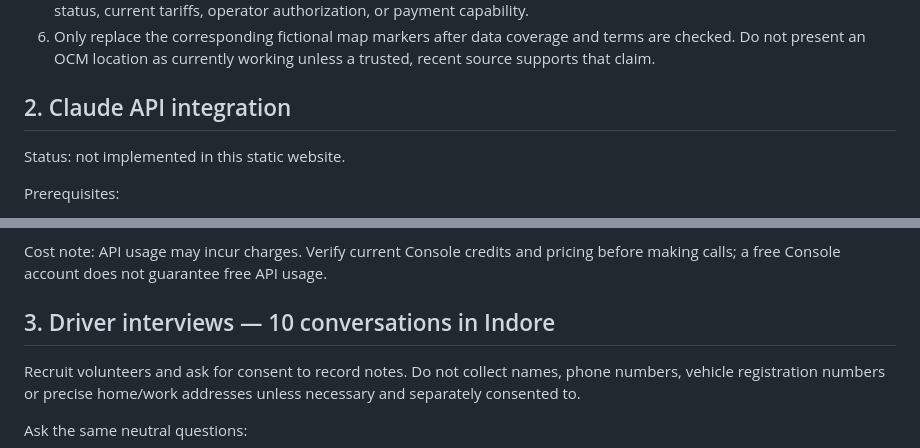
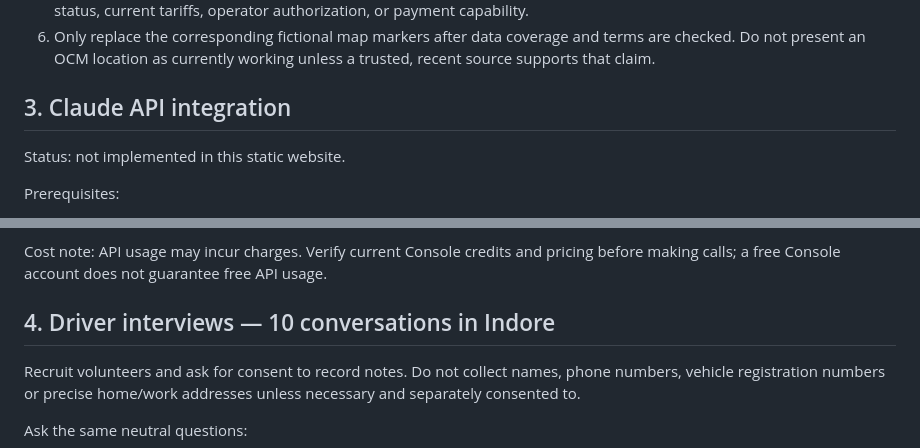
Before and after one commit to DivyanshWatma29/ChargePe, a Markdown page: docs/VALIDATION.md, 2 parts joined by grey strips. Rendered like a GitHub page.

```diff
--- a/docs/VALIDATION.md
+++ b/docs/VALIDATION.md
@@ -23,7 +34,7 @@ Implementation plan:
 5. Keep sample tariffs and live charging availability separate: OCM station listings do not automatically provide live charger status, current tariffs, operator authorization, or payment capability.
 6. Only replace the corresponding fictional map markers after data coverage and terms are checked. Do not present an OCM location as currently working unless a trusted, recent source supports that claim.
 
-## 2. Claude API integration
+## 3. Claude API integration
 
 Status: not implemented in this static website.
 
@@ -41,7 +52,7 @@ Minimal first milestone:
 
 Cost note: API usage may incur charges. Verify current Console credits and pricing before making calls; a free Console account does not guarantee free API usage.
 
-## 3. Driver interviews — 10 conversations in Indore
+## 4. Driver interviews — 10 conversations in Indore
 
 Recruit volunteers and ask for consent to record notes. Do not collect names, phone numbers, vehicle registration numbers or precise home/work addresses unless necessary and separately consented to.
 
```
Also changed, not shown: other parts of docs/VALIDATION.md (+17 -4 lines).
